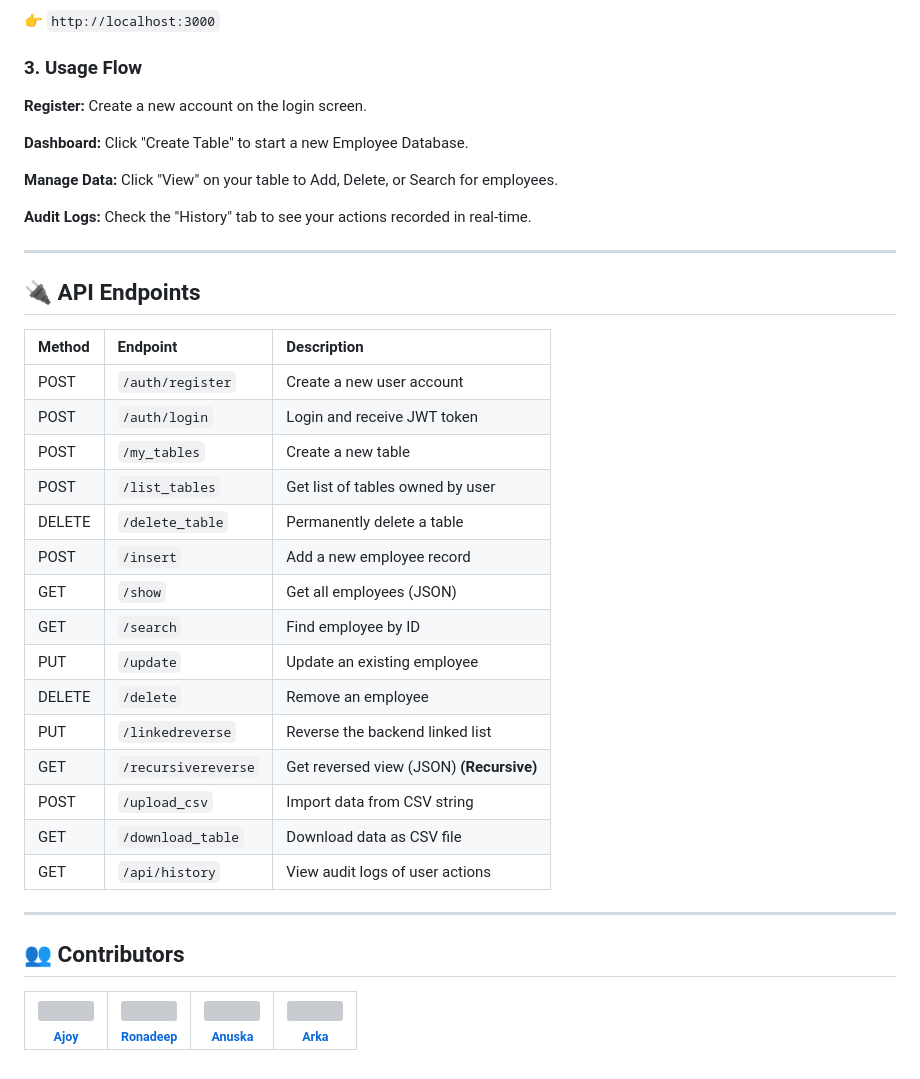
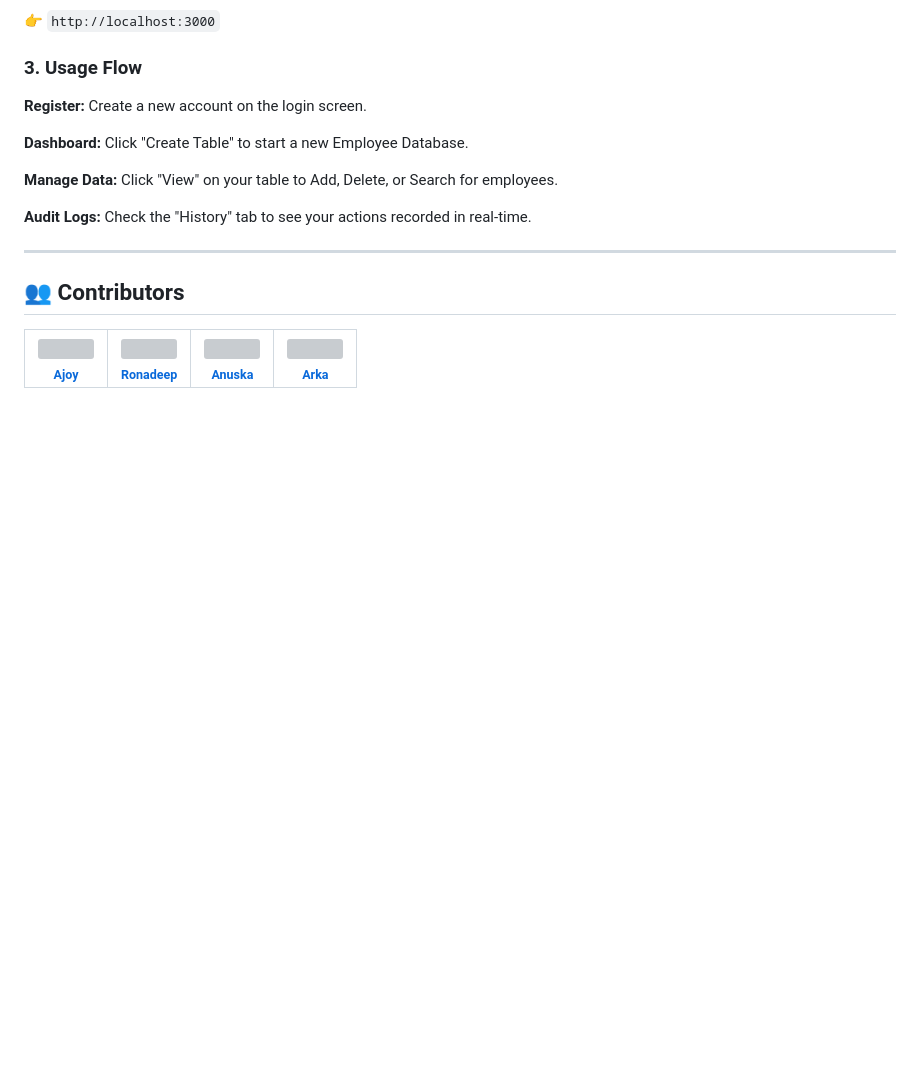
Before and after one commit to Ardinox/Linked-Vault, a Markdown page: README.md, the part around one of its changes. Drawn GitHub-style; blank space fills up the shorter version; grey boxes are pictures that could not be loaded.

```diff
--- a/README.md
+++ b/README.md
@@ -102,28 +118,6 @@ Once the logs say "Server running...", open your browser:
 
 ---
 
-## 🔌 API Endpoints
-
-| Method | Endpoint             | Description                                     |
-| :----- | :------------------- | :---------------------------------------------- |
-| POST   | `/auth/register`     | Create a new user account                       |
-| POST   | `/auth/login`        | Login and receive JWT token                     |
-| POST   | `/my_tables`         | Create a new table                              |
-| POST   | `/list_tables`       | Get list of tables owned by user                |
-| DELETE | `/delete_table`      | Permanently delete a table                      |
-| POST   | `/insert`            | Add a new employee record                       |
-| GET    | `/show`              | Get all employees (JSON)                        |
-| GET    | `/search`            | Find employee by ID                             |
-| PUT    | `/update`            | Update an existing employee                     |
-| DELETE | `/delete`            | Remove an employee                              |
-| PUT    | `/linkedreverse`     | Reverse the backend linked list                 |
-| GET    | `/recursivereverse`  | Get reversed view (JSON) **(Recursive)**        |
-| POST   | `/upload_csv`        | Import data from CSV string                     |
-| GET    | `/download_table`    | Download data as CSV file                       |
-| GET    | `/api/history`       | View audit logs of user actions                 |
-
----
-
 ## 👥 Contributors
 
 <table>
```
Also changed, not shown: other parts of README.md (+45 -29 lines).
